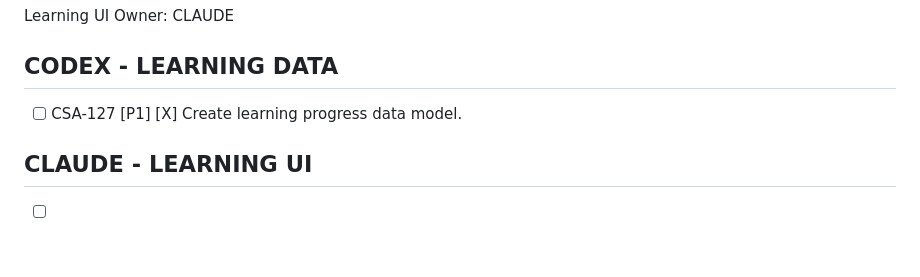
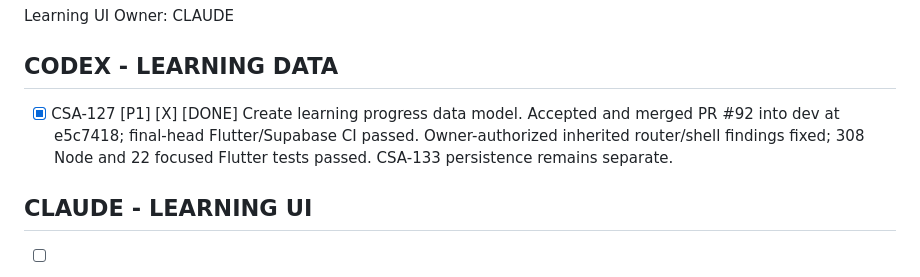
Before and after one commit to iamramishka/acendra, a Markdown page: TASKS.md, the part around one of its changes. Rendered like a GitHub page; blank space fills up the shorter version.

```diff
--- a/TASKS.md
+++ b/TASKS.md
@@ -1550,8 +1550,9 @@ CLAUDE
 
 ## CODEX - LEARNING DATA
 
-- [ ] CSA-127 [P1] [X]
+- [x] CSA-127 [P1] [X] [DONE]
   Create learning progress data model.
+  Accepted and merged PR #92 into dev at e5c7418; final-head Flutter/Supabase CI passed. Owner-authorized inherited router/shell findings fixed; 308 Node and 22 focused Flutter tests passed. CSA-133 persistence remains separate.
 
 ## CLAUDE - LEARNING UI
 
```
Also changed, not shown: other parts of TASKS.md (+24 -17 lines).
